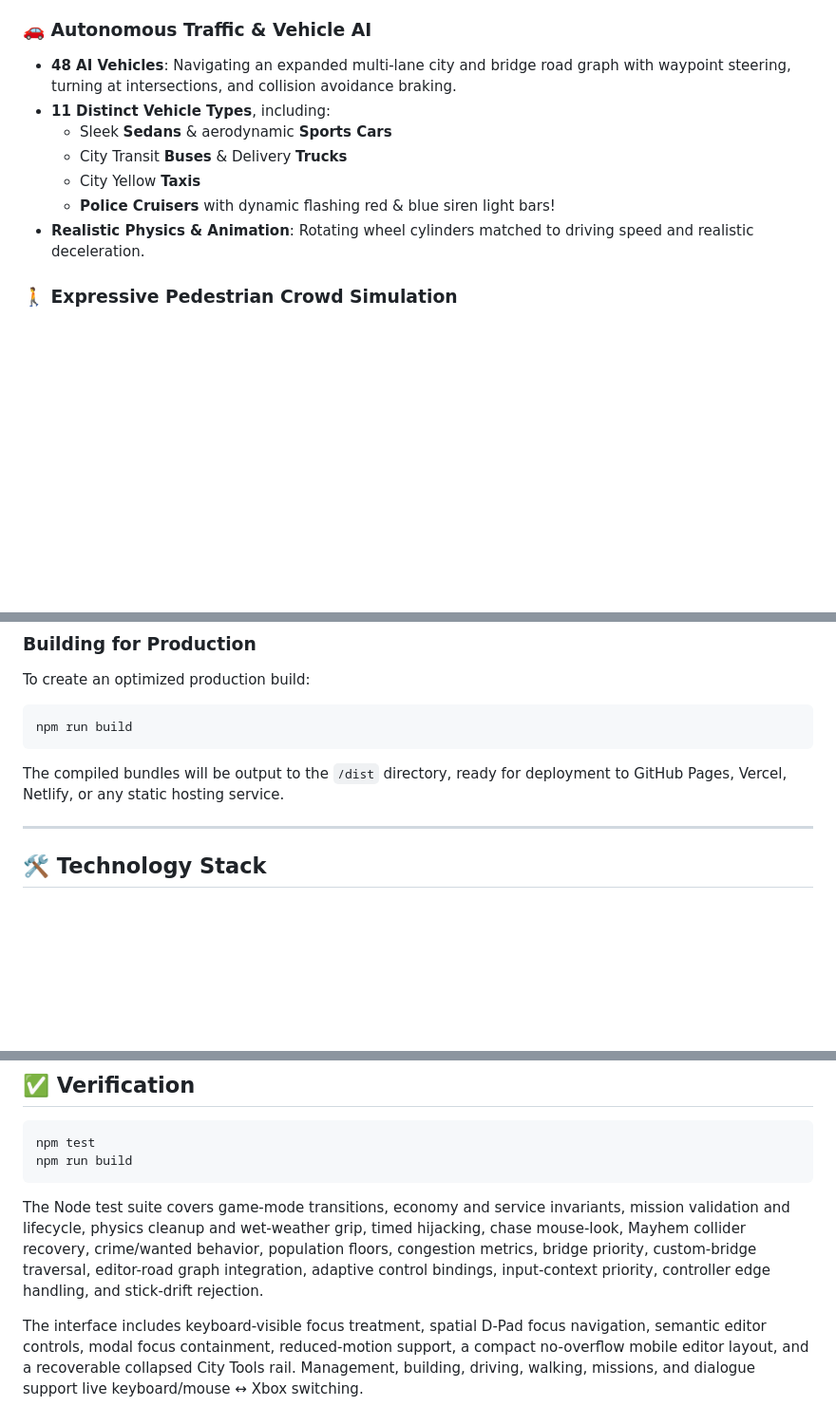
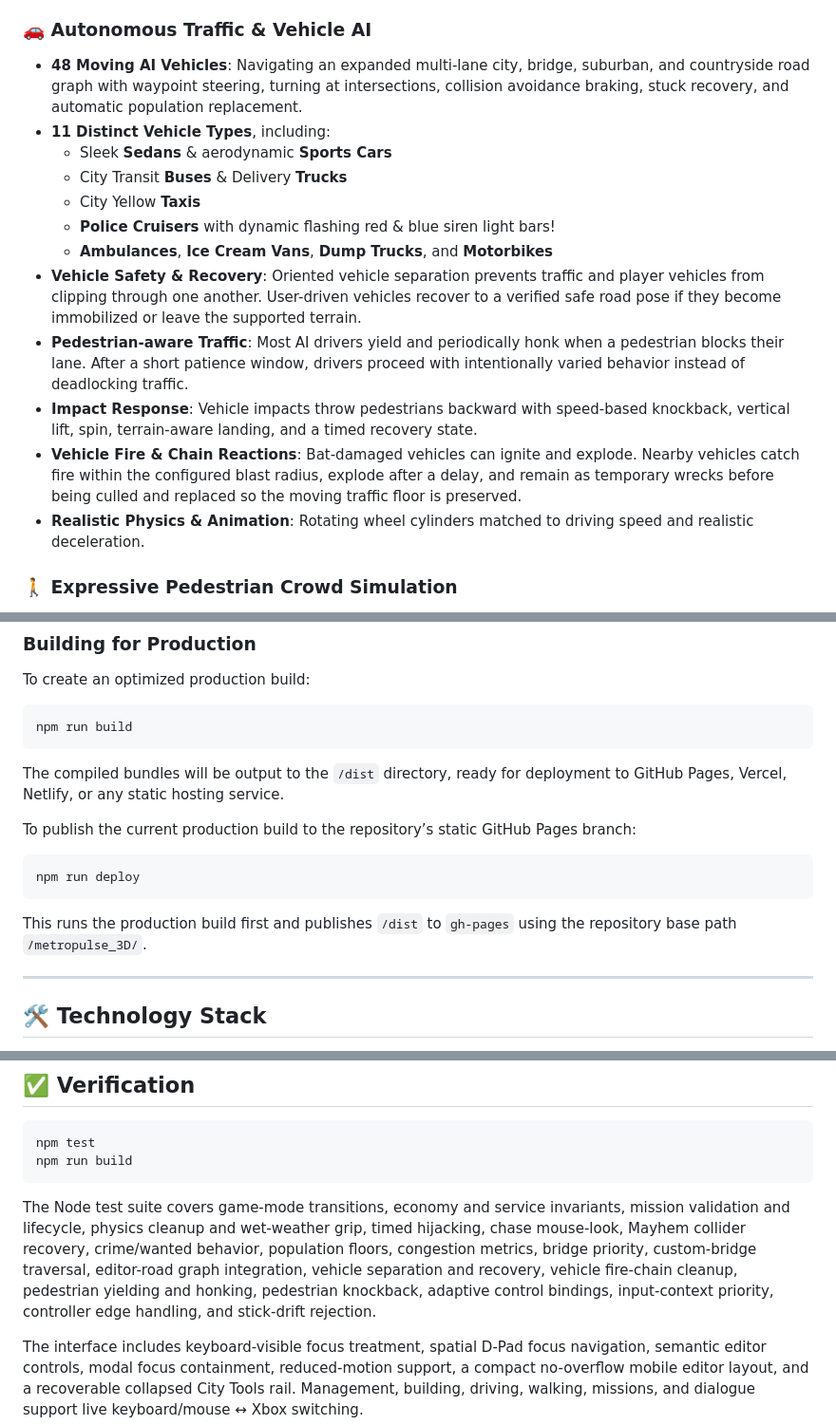
Before and after one commit to hamilto8/metropulse_3D, a Markdown page: README.md, 3 parts joined by grey strips. Shown at 95% size. GitHub-like rendering; blank space fills up the shorter version.

Commit message:
Document expanded traffic systems and deploy workflow

````diff
--- a/README.md
+++ b/README.md
@@ -40,12 +40,17 @@
 - **Automatic Night Illumination**: As dusk sets in (`18:00`), skyscraper window grids illuminate, bridge beacon towers pulse, streetlamps project warm cones of light onto the asphalt, neon storefronts intensify their bloom glow, and car headlights/taillights switch on!
 
 ### 🚗 Autonomous Traffic & Vehicle AI
-- **48 AI Vehicles**: Navigating an expanded multi-lane city and bridge road graph with waypoint steering, turning at intersections, and collision avoidance braking.
+- **48 Moving AI Vehicles**: Navigating an expanded multi-lane city, bridge, suburban, and countryside road graph with waypoint steering, turning at intersections, collision avoidance braking, stuck recovery, and automatic population replacement.
 - **11 Distinct Vehicle Types**, including:
   - Sleek **Sedans** & aerodynamic **Sports Cars**
   - City Transit **Buses** & Delivery **Trucks**
   - City Yellow **Taxis**
   - **Police Cruisers** with dynamic flashing red & blue siren light bars!
+  - **Ambulances**, **Ice Cream Vans**, **Dump Trucks**, and **Motorbikes**
+- **Vehicle Safety & Recovery**: Oriented vehicle separation prevents traffic and player vehicles from clipping through one another. User-driven vehicles recover to a verified safe road pose if they become immobilized or leave the supported terrain.
+- **Pedestrian-aware Traffic**: Most AI drivers yield and periodically honk when a pedestrian blocks their lane. After a short patience window, drivers proceed with intentionally varied behavior instead of deadlocking traffic.
+- **Impact Response**: Vehicle impacts throw pedestrians backward with speed-based knockback, vertical lift, spin, terrain-aware landing, and a timed recovery state.
+- **Vehicle Fire & Chain Reactions**: Bat-damaged vehicles can ignite and explode. Nearby vehicles catch fire within the configured blast radius, explode after a delay, and remain as temporary wrecks before being culled and replaced so the moving traffic floor is preserved.
 - **Realistic Physics & Animation**: Rotating wheel cylinders matched to driving speed and realistic deceleration.
 
 ### 🚶 Expressive Pedestrian Crowd Simulation
@@ -115,6 +122,14 @@ npm run build
 ```
 The compiled bundles will be output to the `/dist` directory, ready for deployment to GitHub Pages, Vercel, Netlify, or any static hosting service.
 
+To publish the current production build to the repository’s static GitHub Pages branch:
+
+```bash
+npm run deploy
+```
+
+This runs the production build first and publishes `/dist` to `gh-pages` using the repository base path `/metropulse_3D/`.
+
 ---
 
 ## 🛠️ Technology Stack
@@ -149,7 +164,7 @@ npm test
 npm run build
 ```
 
-The Node test suite covers game-mode transitions, economy and service invariants, mission validation and lifecycle, physics cleanup and wet-weather grip, timed hijacking, chase mouse-look, Mayhem collider recovery, crime/wanted behavior, population floors, congestion metrics, bridge priority, custom-bridge traversal, editor-road graph integration, adaptive control bindings, input-context priority, controller edge handling, and stick-drift rejection.
+The Node test suite covers game-mode transitions, economy and service invariants, mission validation and lifecycle, physics cleanup and wet-weather grip, timed hijacking, chase mouse-look, Mayhem collider recovery, crime/wanted behavior, population floors, congestion metrics, bridge priority, custom-bridge traversal, editor-road graph integration, vehicle separation and recovery, vehicle fire-chain cleanup, pedestrian yielding and honking, pedestrian knockback, adaptive control bindings, input-context priority, controller edge handling, and stick-drift rejection.
 
 The interface includes keyboard-visible focus treatment, spatial D-Pad focus navigation, semantic editor controls, modal focus containment, reduced-motion support, a compact no-overflow mobile editor layout, and a recoverable collapsed City Tools rail. Management, building, driving, walking, missions, and dialogue support live keyboard/mouse ↔ Xbox switching.
 
````
Also changed, not shown: other parts of README.md (+2 -0 lines).
